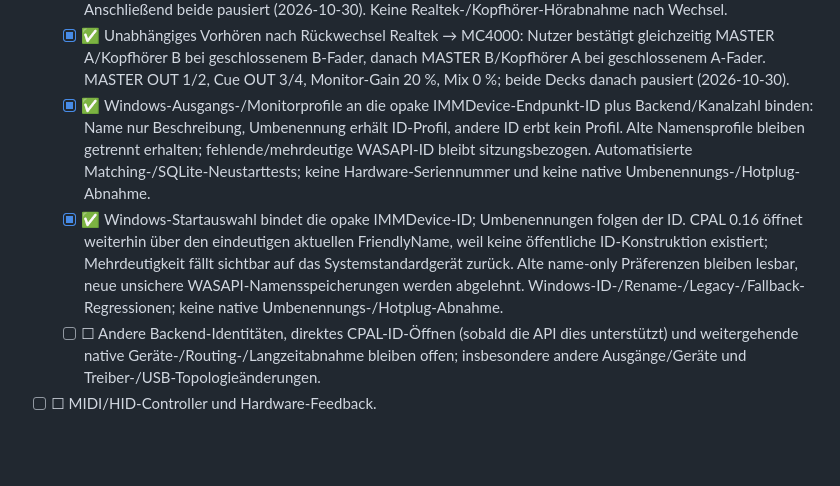
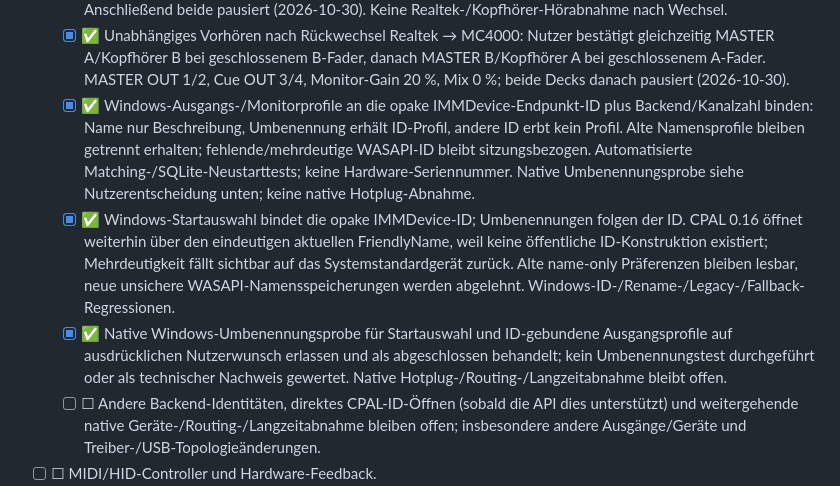
Before and after one commit to yovannyr/DRDJPro-Rust, a Markdown page: docs/MIGRATION_PLAN.md, the part around the change. Drawn GitHub-style; blank space fills up the shorter version.

Commit message:
Record waived native audio rename test
Mark the Windows endpoint rename acceptance as explicitly waived by the user, without presenting it as a performed technical test. Keep native hotplug and routing qualification open.

Co-authored-by: Copilot <223556219+Copilot@users.noreply.github.com>

```diff
--- a/docs/MIGRATION_PLAN.md
+++ b/docs/MIGRATION_PLAN.md
@@ -151,8 +151,9 @@ Veröffentlichungsstand: Die sieben bewerteten Opus-Befunde wurden in separat ge
   - [x] ✅ Nativer pausierter Gerätewechsel MC4000 (4 Kanäle) → Realtek (2 Kanäle) → MC4000 ohne Neustart: gleiche Prozess-ID, beide echten Tracks geladen, Positionen A 25 % / B 40 % unverändert, beide pausiert; alte Streams jeweils freigegeben (2026-10-30). Keine Hörabnahme.
   - [x] ✅ MASTER-Hörprobe nach dem Rückwechsel Realtek → MC4000: Deck A und B einzeln über GUI gestartet, je 20 % Kanalfader, OUT 1/2; Nutzer bestätigt beide über die MC4000-MASTER-Lautsprecher hörbar. Anschließend beide pausiert (2026-10-30). Keine Realtek-/Kopfhörer-Hörabnahme nach Wechsel.
   - [x] ✅ Unabhängiges Vorhören nach Rückwechsel Realtek → MC4000: Nutzer bestätigt gleichzeitig MASTER A/Kopfhörer B bei geschlossenem B-Fader, danach MASTER B/Kopfhörer A bei geschlossenem A-Fader. MASTER OUT 1/2, Cue OUT 3/4, Monitor-Gain 20 %, Mix 0 %; beide Decks danach pausiert (2026-10-30).
-  - [x] ✅ Windows-Ausgangs-/Monitorprofile an die opake IMMDevice-Endpunkt-ID plus Backend/Kanalzahl binden: Name nur Beschreibung, Umbenennung erhält ID-Profil, andere ID erbt kein Profil. Alte Namensprofile bleiben getrennt erhalten; fehlende/mehrdeutige WASAPI-ID bleibt sitzungsbezogen. Automatisierte Matching-/SQLite-Neustarttests; keine Hardware-Seriennummer und keine native Umbenennungs-/Hotplug-Abnahme.
-  - [x] ✅ Windows-Startauswahl bindet die opake IMMDevice-ID; Umbenennungen folgen der ID. CPAL 0.16 öffnet weiterhin über den eindeutigen aktuellen FriendlyName, weil keine öffentliche ID-Konstruktion existiert; Mehrdeutigkeit fällt sichtbar auf das Systemstandardgerät zurück. Alte name-only Präferenzen bleiben lesbar, neue unsichere WASAPI-Namensspeicherungen werden abgelehnt. Windows-ID-/Rename-/Legacy-/Fallback-Regressionen; keine native Umbenennungs-/Hotplug-Abnahme.
+  - [x] ✅ Windows-Ausgangs-/Monitorprofile an die opake IMMDevice-Endpunkt-ID plus Backend/Kanalzahl binden: Name nur Beschreibung, Umbenennung erhält ID-Profil, andere ID erbt kein Profil. Alte Namensprofile bleiben getrennt erhalten; fehlende/mehrdeutige WASAPI-ID bleibt sitzungsbezogen. Automatisierte Matching-/SQLite-Neustarttests; keine Hardware-Seriennummer. Native Umbenennungsprobe siehe Nutzerentscheidung unten; keine native Hotplug-Abnahme.
+  - [x] ✅ Windows-Startauswahl bindet die opake IMMDevice-ID; Umbenennungen folgen der ID. CPAL 0.16 öffnet weiterhin über den eindeutigen aktuellen FriendlyName, weil keine öffentliche ID-Konstruktion existiert; Mehrdeutigkeit fällt sichtbar auf das Systemstandardgerät zurück. Alte name-only Präferenzen bleiben lesbar, neue unsichere WASAPI-Namensspeicherungen werden abgelehnt. Windows-ID-/Rename-/Legacy-/Fallback-Regressionen.
+  - [x] ✅ Native Windows-Umbenennungsprobe für Startauswahl und ID-gebundene Ausgangsprofile auf ausdrücklichen Nutzerwunsch erlassen und als abgeschlossen behandelt; kein Umbenennungstest durchgeführt oder als technischer Nachweis gewertet. Native Hotplug-/Routing-/Langzeitabnahme bleibt offen.
   - [ ] ☐ Andere Backend-Identitäten, direktes CPAL-ID-Öffnen (sobald die API dies unterstützt) und weitergehende native Geräte-/Routing-/Langzeitabnahme bleiben offen; insbesondere andere Ausgänge/Geräte und Treiber-/USB-Topologieänderungen.
 - [ ] ☐ MIDI/HID-Controller und Hardware-Feedback.
   - [x] ✅ MC4000-MIDI-Grundsteuerung: Play/Pause A/B, vorhandenes Cue-to-zero, Channel-Fader und Crossfader an GUI/Engine angeschlossen; Parser-/GUI-Tests und reales Öffnen/Schließen geprüft.
```
